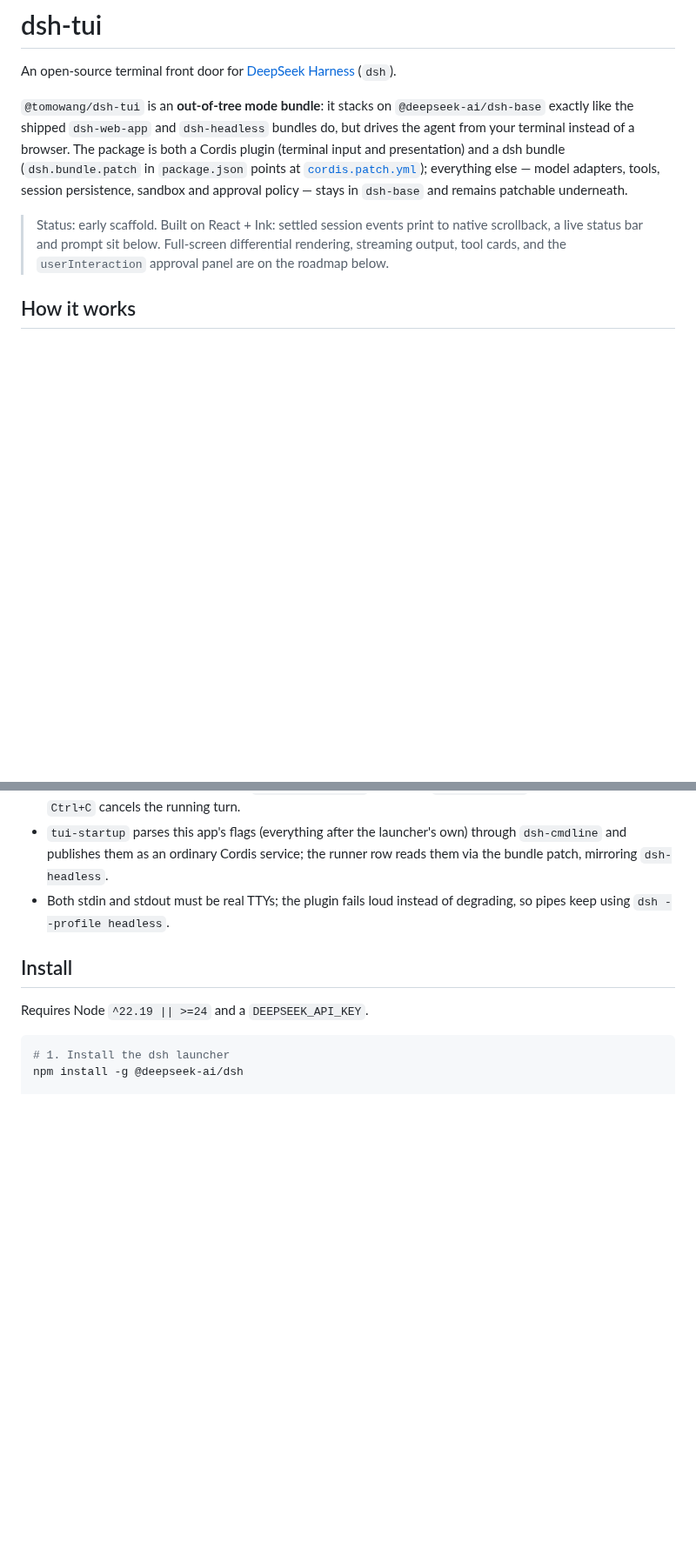
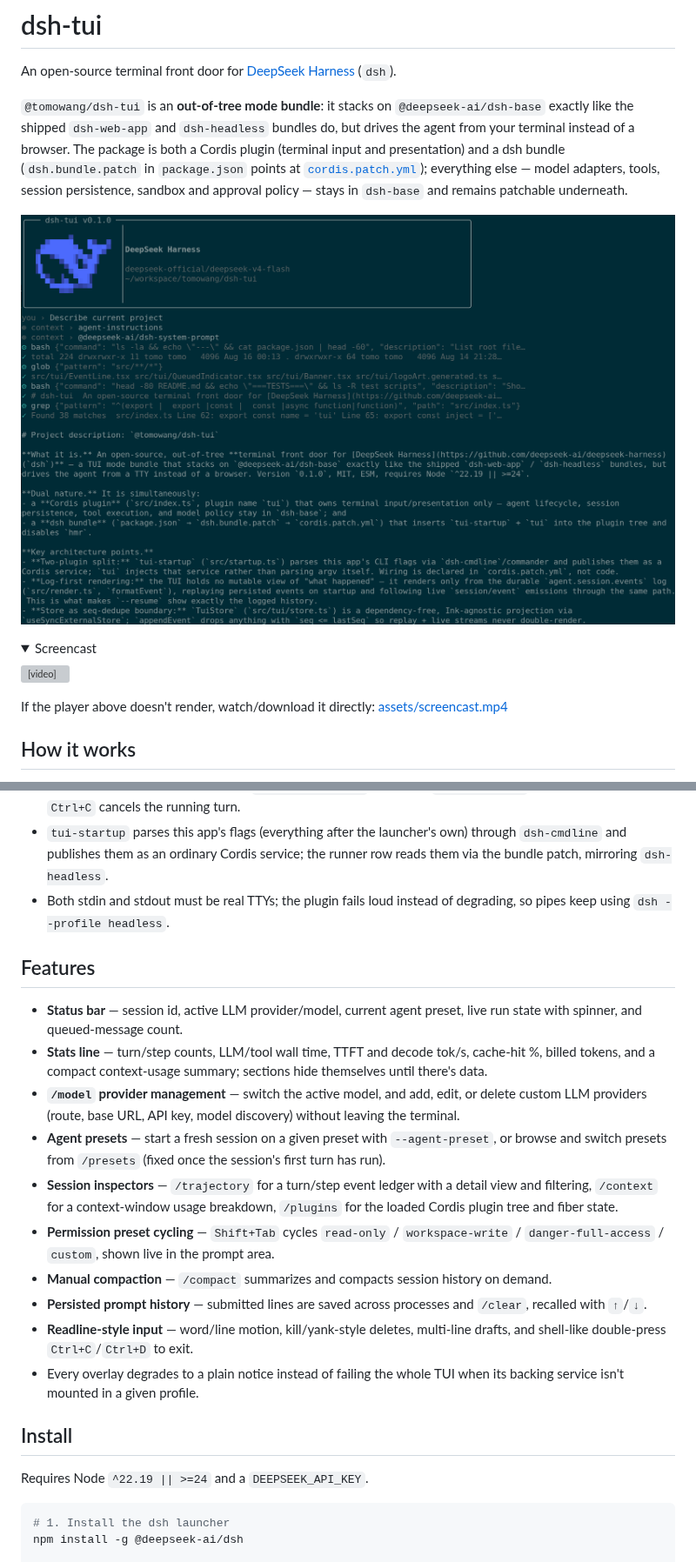
Before and after one commit to tomowang/dsh-tui, a Markdown page: README.md, 2 parts joined by grey strips. Shown at 87% size. Drawn GitHub-style; pictures changed too: assets/screenshot.png (added); folded sections open; blank space fills up the shorter version; grey boxes are pictures that could not be loaded.

```diff
--- a/README.md
+++ b/README.md
@@ -4,7 +4,16 @@ An open-source terminal front door for [DeepSeek Harness](https://github.com/dee
 
 `@tomowang/dsh-tui` is an **out-of-tree mode bundle**: it stacks on `@deepseek-ai/dsh-base` exactly like the shipped `dsh-web-app` and `dsh-headless` bundles do, but drives the agent from your terminal instead of a browser. The package is both a Cordis plugin (terminal input and presentation) and a dsh bundle (`dsh.bundle.patch` in `package.json` points at [`cordis.patch.yml`](cordis.patch.yml)); everything else — model adapters, tools, session persistence, sandbox and approval policy — stays in `dsh-base` and remains patchable underneath.
 
-> Status: early scaffold. Built on React + Ink: settled session events print to native scrollback, a live status bar and prompt sit below. Full-screen differential rendering, streaming output, tool cards, and the `userInteraction` approval panel are on the roadmap below.
+![dsh-tui session in a terminal, showing the startup banner, injected context, and tool calls](assets/screenshot.png)
+
+<details>
+<summary>Screencast</summary>
+
+<video src="assets/screencast.mp4" controls width="100%"></video>
+
+If the player above doesn't render, watch/download it directly: [assets/screencast.mp4](assets/screencast.mp4)
+
+</details>
 
 ## How it works
 
@@ -12,6 +21,19 @@ An open-source terminal front door for [DeepSeek Harness](https://github.com/dee
 - Line input maps to the agent inbox: `agent.followup()` while idle, `agent.steer()` while a turn is running, `Ctrl+C` cancels the running turn.
 - `tui-startup` parses this app's flags (everything after the launcher's own) through `dsh-cmdline` and publishes them as an ordinary Cordis service; the runner row reads them via the bundle patch, mirroring `dsh-headless`.
 - Both stdin and stdout must be real TTYs; the plugin fails loud instead of degrading, so pipes keep using `dsh --profile headless`.
+
+## Features
+
+- **Status bar** — session id, active LLM provider/model, current agent preset, live run state with spinner, and queued-message count.
+- **Stats line** — turn/step counts, LLM/tool wall time, TTFT and decode tok/s, cache-hit %, billed tokens, and a compact context-usage summary; sections hide themselves until there's data.
+- **`/model` provider management** — switch the active model, and add, edit, or delete custom LLM providers (route, base URL, API key, model discovery) without leaving the terminal.
+- **Agent presets** — start a fresh session on a given preset with `--agent-preset`, or browse and switch presets from `/presets` (fixed once the session's first turn has run).
+- **Session inspectors** — `/trajectory` for a turn/step event ledger with a detail view and filtering, `/context` for a context-window usage breakdown, `/plugins` for the loaded Cordis plugin tree and fiber state.
+- **Permission preset cycling** — `Shift+Tab` cycles `read-only` / `workspace-write` / `danger-full-access` / `custom`, shown live in the prompt area.
+- **Manual compaction** — `/compact` summarizes and compacts session history on demand.
+- **Persisted prompt history** — submitted lines are saved across processes and `/clear`, recalled with `↑`/`↓`.
+- **Readline-style input** — word/line motion, kill/yank-style deletes, multi-line drafts, and shell-like double-press `Ctrl+C`/`Ctrl+D` to exit.
+- Every overlay degrades to a plain notice instead of failing the whole TUI when its backing service isn't mounted in a given profile.
 
 ## Install
 
```
Also changed, not shown: other parts of README.md (+25 -14 lines), 1 other file.
